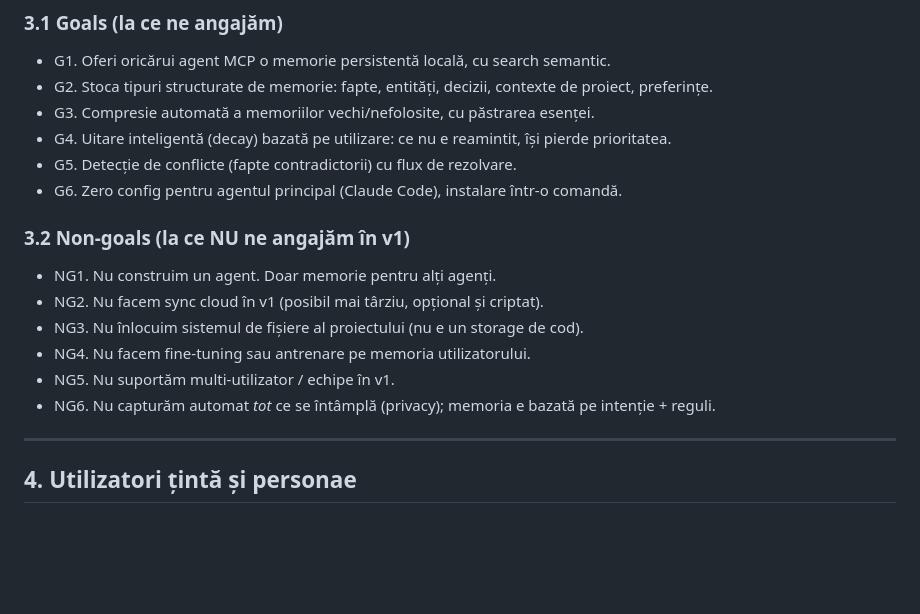
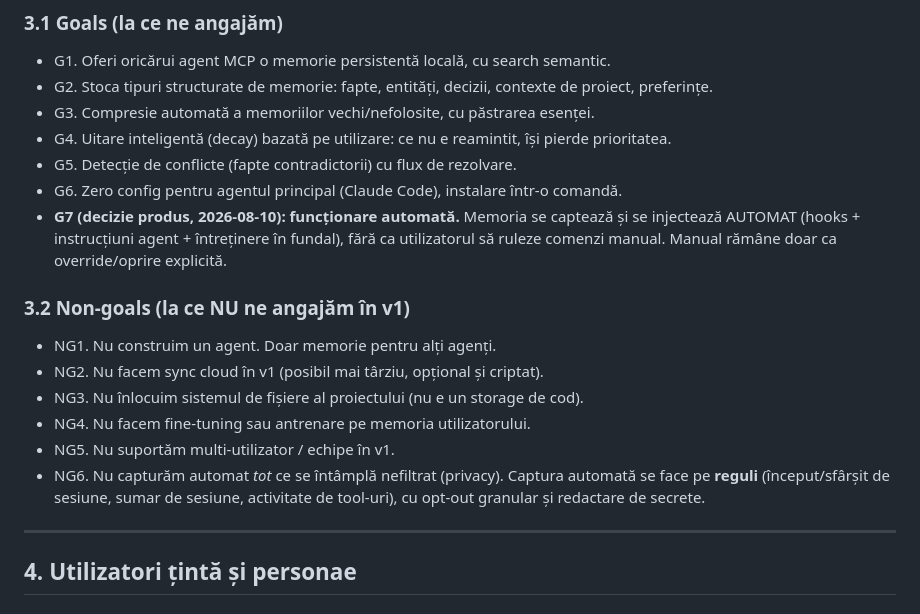
Before and after one commit to iwanro/forgetmenot, a Markdown page: PRD.md, the part around one of its changes. Rendered like a GitHub page; blank space fills up the shorter version.

```diff
--- a/PRD.md
+++ b/PRD.md
@@ -57,6 +57,7 @@ Agenții AI nu au memorie. Consecințe concrete, resimțite zilnic de dezvoltato
 - G4. Uitare inteligentă (decay) bazată pe utilizare: ce nu e reamintit, își pierde prioritatea.
 - G5. Detecție de conflicte (fapte contradictorii) cu flux de rezolvare.
 - G6. Zero config pentru agentul principal (Claude Code), instalare într-o comandă.
+- **G7 (decizie produs, 2026-08-10): funcționare automată.** Memoria se captează și se injectează AUTOMAT (hooks + instrucțiuni agent + întreținere în fundal), fără ca utilizatorul să ruleze comenzi manual. Manual rămâne doar ca override/oprire explicită.
 
 ### 3.2 Non-goals (la ce NU ne angajăm în v1)
 
@@ -65,7 +66,7 @@ Agenții AI nu au memorie. Consecințe concrete, resimțite zilnic de dezvoltato
 - NG3. Nu înlocuim sistemul de fișiere al proiectului (nu e un storage de cod).
 - NG4. Nu facem fine-tuning sau antrenare pe memoria utilizatorului.
 - NG5. Nu suportăm multi-utilizator / echipe în v1.
-- NG6. Nu capturăm automat *tot* ce se întâmplă (privacy); memoria e bazată pe intenție + reguli.
+- NG6. Nu capturăm automat *tot* ce se întâmplă nefiltrat (privacy). Captura automată se face pe **reguli** (început/sfârșit de sesiune, sumar de sesiune, activitate de tool-uri), cu opt-out granular și redactare de secrete.
 
 ---
 
```
Also changed, not shown: other parts of PRD.md (+40 -3 lines).
